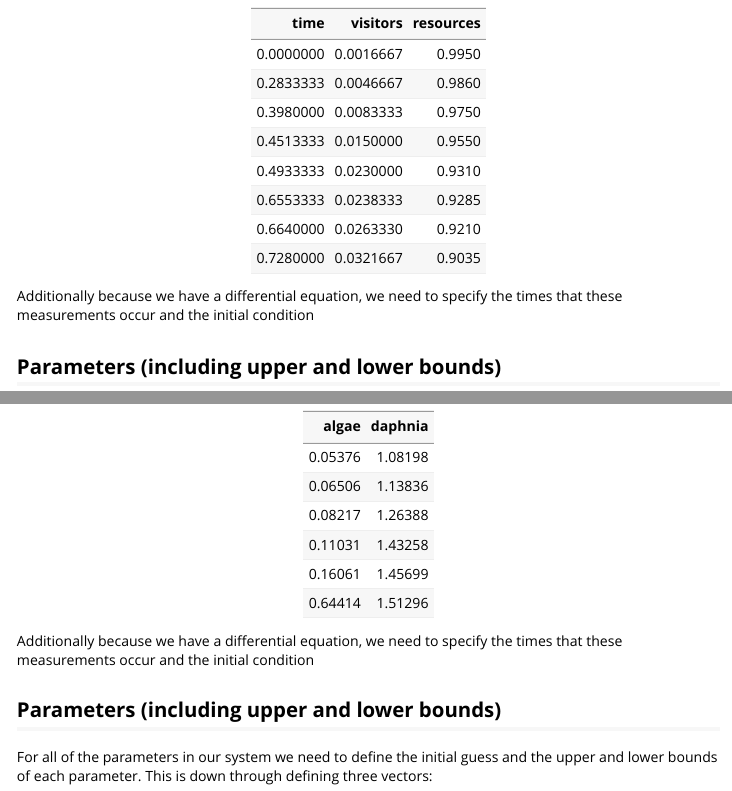
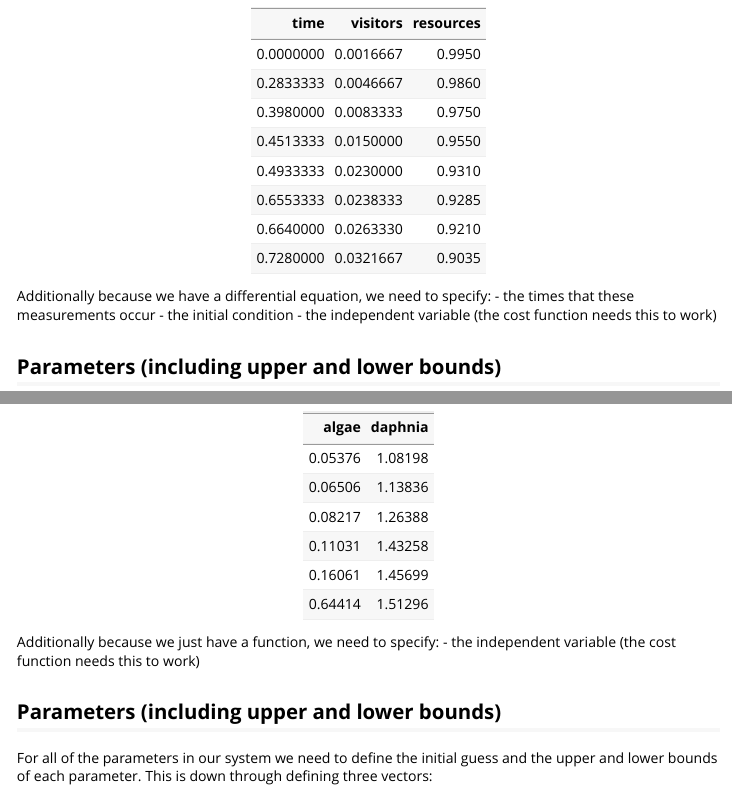
Before and after one commit to jmzobitz/demodelr, an R Markdown document (vignettes/mcmc.Rmd): the page in a window 1100 px wide, from 1040 px down, and a second part further down, joined at a grey line. Rendered offline with R 4.5, knitr and Pandoc, with nearby package versions; some code elsewhere in the file could not run offline; long lines of code are wrapped; common packages that the code uses without loading them are loaded.

Commit message:
new vignette

````diff
--- a/vignettes/mcmc.Rmd
+++ b/vignettes/mcmc.Rmd
@@ -58,11 +58,18 @@ knitr::kable(parks)
 input_data <- parks
 ```
 
-Additionally because we have a differential equation, we need to specify the times that these measurements occur and the initial condition
+Additionally because we have a differential equation, we need to specify:
+- the times that these measurements occur
+- the initial condition
+- the independent variable (the cost function needs this to work)
 
 ```{r, echo=FALSE, results='asis'}
 time = input_data$time  # the output time vector -must match your data for ODE model
+
 initialCondition = c(resources = 0.995, visitors = 0.00167)
+
+independent_var = "time"
+
 ```
 
 ## Parameters (including upper and lower bounds)
@@ -140,10 +147,13 @@ input_data <- parks
 ```
 
-Additionally because we have a differential equation, we need to specify the times that these measurements occur and the initial condition
+
+Additionally because we just have a function, we need to specify:
+- the independent variable (the cost function needs this to work)
 
 ```{r, echo=FALSE, results='asis'}
-time = input_data$time  # the output time vector -must match your data for ODE model
-initialCondition = c(resources = 0.995, visitors = 0.00167)
+
+independent_var = "algae"
+
 ```
 
 ## Parameters (including upper and lower bounds)
````
Also changed, not shown: vignettes/mcmc.Rmd (6 more changed lines).
